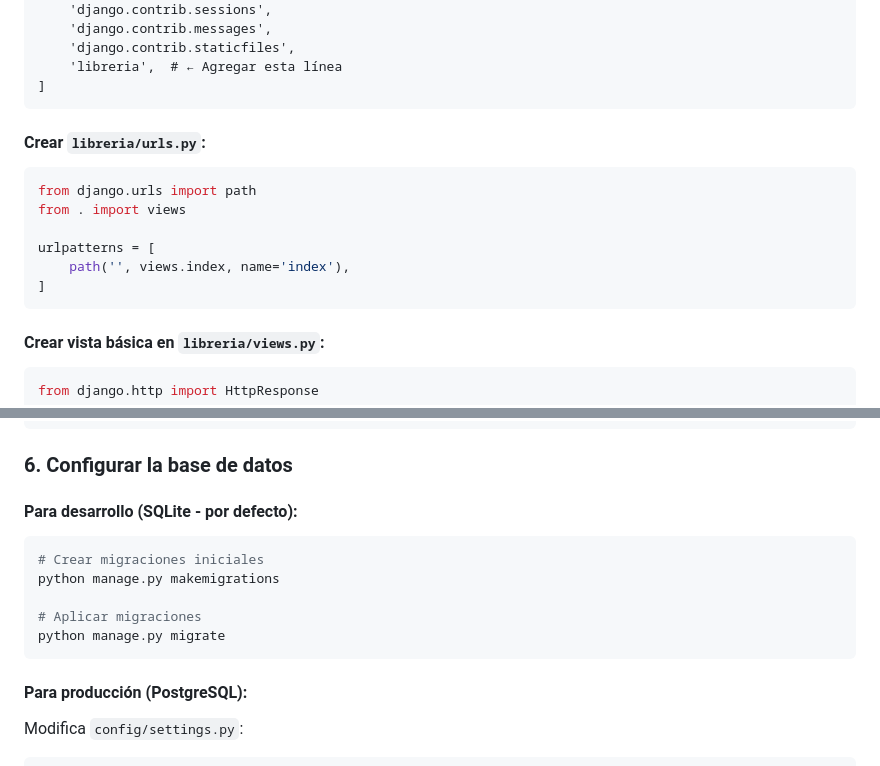
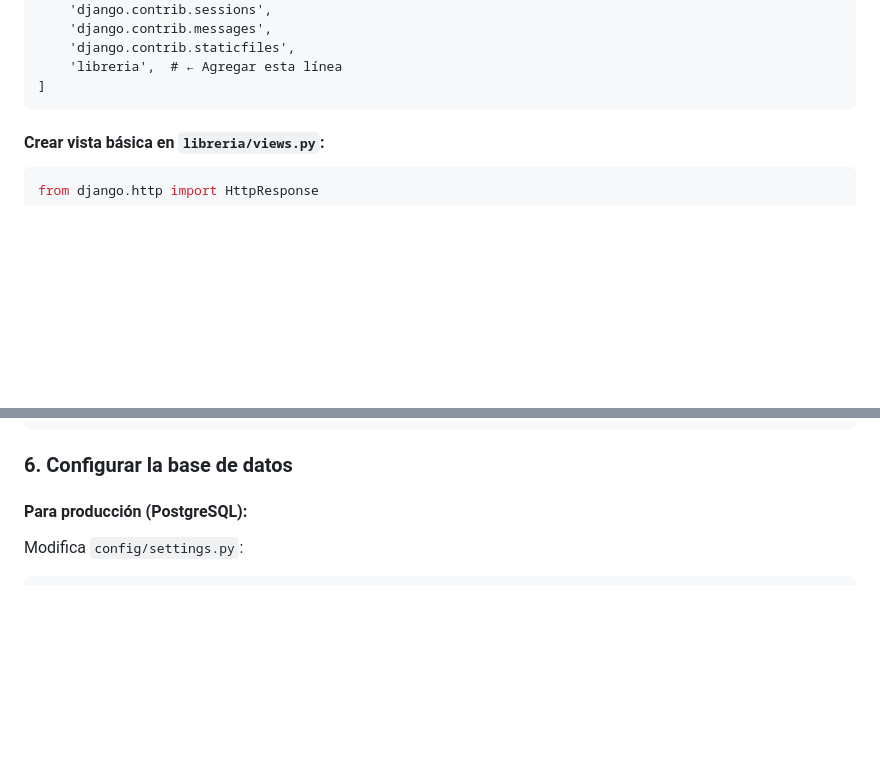
Before and after one commit to Aguilar26/PlantillaBase_ProyectoDjango, a Markdown page: README.md, 2 parts joined by grey strips. Drawn GitHub-style; blank space fills up the shorter version.

````diff
--- a/README.md
+++ b/README.md
@@ -75,15 +75,6 @@ INSTALLED_APPS = [
 ]
 ```
 
-#### Crear `libreria/urls.py`:
-```python
-from django.urls import path
-from . import views
-
-urlpatterns = [
-    path('', views.index, name='index'),
-]
-```
 
 #### Crear vista básica en `libreria/views.py`:
 ```python
@@ -105,15 +96,6 @@ urlpatterns = [
 ```
 
 ### 6. Configurar la base de datos
-
-#### Para desarrollo (SQLite - por defecto):
-```bash
-# Crear migraciones iniciales
-python manage.py makemigrations
-
-# Aplicar migraciones
-python manage.py migrate
-```
 
 #### Para producción (PostgreSQL):
 Modifica `config/settings.py`:
````
